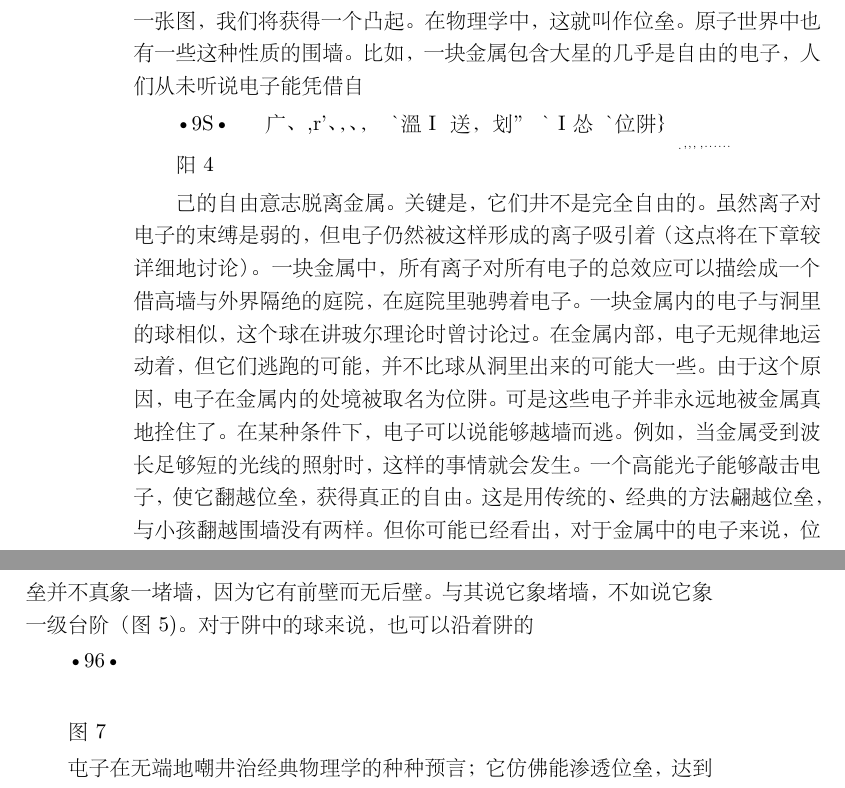
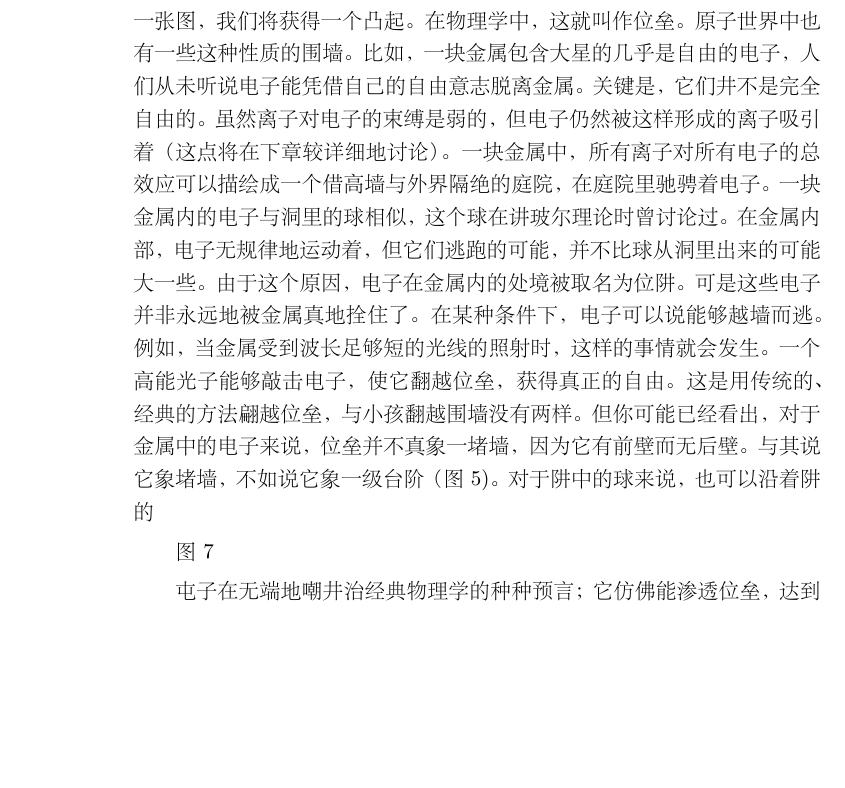
Before and after one commit to geekepub/quantum-mechanics-history, a LaTeX book (book.tex, which reads Contents/chap3.tex): two parts of pages 62 and 63 of 160 before the commit and part of page 62 of 158 after it, the two joined at a grey line, cut so that both start at the same text, the shorter picture padded with empty space. The pictures show the PDF file book.pdf that the author committed with the source.

Commit message:
更新13

```diff
--- a/Contents/chap3.tex
+++ b/Contents/chap3.tex
@@ -493,8 +473,3 @@ m入
 比如，你可以使用自己的肌肉，或你伙伴的肌肉，把你抛起来。但两种办法中不论用的是哪一种，所作的功都用来增加位能，以便使你越过围墙。
 余下的就好办了。跳下来不须作任何努力。相反地，倒须设法缓和一下引力对降落造成的冲击己当你在墙的另外－侧着陆后，你的位能将降低到跳跃前的水平。
 如果我们将跳墙前后的位能绘成一张图，我们将获得一个凸起。在物理学中，这就叫作位垒。
-原子世界中也有一些这种性质的围墙。比如，一块金属包含大星的几乎是自由的电子，人们从未听说电子能凭借自
-
-•9S•
-
-广、
@@ -508,24 +476,7 @@ m入
-	_________.,,,	\,,......	_
-
-阳4
-
-己的自由意志脱离金属。关键是，它们井不是完全自由的。虽然离子对电子的束缚是弱的，但电子仍然被这样形成的离子吸引着（这点将在下章较详细地讨论）。一块金属中，所有离子对所有电子的总效应可以描绘成一个借高墙与外界隔绝的庭院，在庭院里驰骋着电子。
+原子世界中也有一些这种性质的围墙。比如，一块金属包含大星的几乎是自由的电子，人们从未听说电子能凭借自己的自由意志脱离金属。关键是，它们井不是完全自由的。虽然离子对电子的束缚是弱的，但电子仍然被这样形成的离子吸引着（这点将在下章较详细地讨论）。一块金属中，所有离子对所有电子的总效应可以描绘成一个借高墙与外界隔绝的庭院，在庭院里驰骋着电子。
 一块金属内的电子与洞里的球相似，这个球在讲玻尔理论时曾讨论过。在金属内部，电子无规律地运动着，但它们逃跑的可能，并不比球从洞里出来的可能大一些。由于这个原因，电子在金属内的处境被取名为位阱。
 可是这些电子并非永远地被金属真地拴住了。在某种条件下，电子可以说能够越墙而逃。例如，当金属受到波长足够短的光线的照射时，这样的事情就会发生。一个高能光子能够敲击电子，使它翻越位垒，获得真正的自由。这是用传统的、经典的方法翩越位垒，与小孩翻越围墙没有两样。
 但你可能已经看出，对于金属中的电子来说，位垒并不真象一堵墙，因为它有前壁而无后壁。与其说它象堵墙，不如说它象一级台阶（图5)。对于阱中的球来说，也可以沿着阱的
-
-•96•
-
-
-
-
-
-
-
-
-
-
-
 
 
 
```
Also changed, not shown: book.pdf, Contents/chap3.tex (40 more changed lines), 9 other files.
